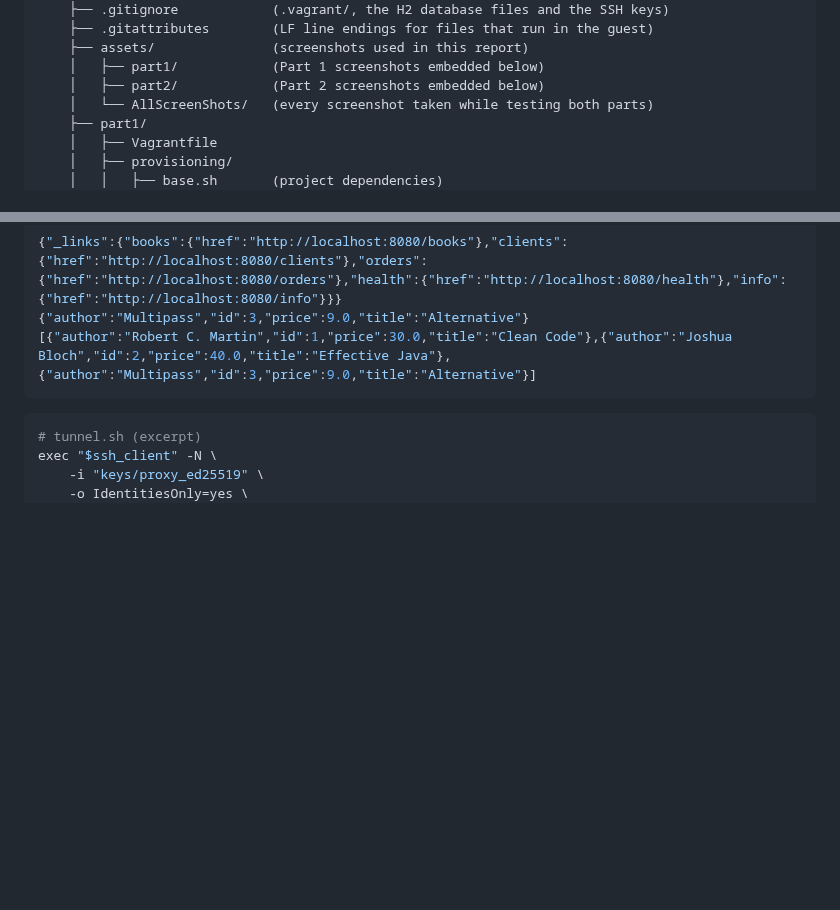
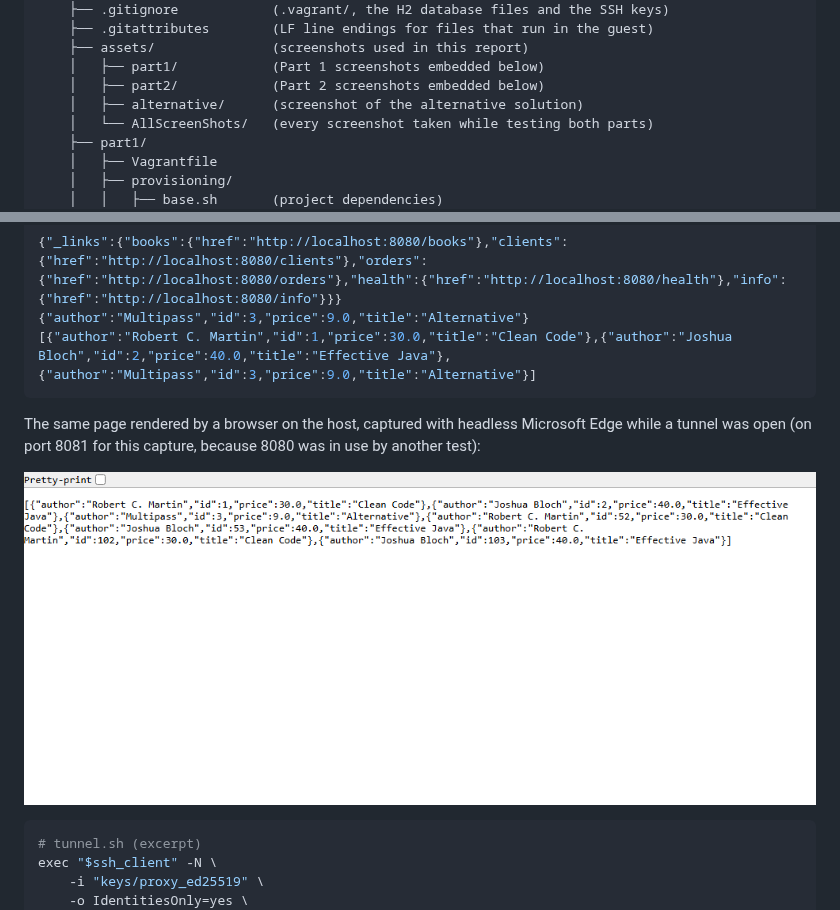
Before and after one commit to Af-Oliveira/COGSI-2026-2027, a Markdown page: CA2/README.md, 2 parts joined by grey strips. Drawn GitHub-style; pictures changed too: CA2/assets/alternative/bookstore-through-tunnel.png (added); blank space fills up the shorter version.

Commit message:
docs(ca2): add a browser capture of the alternative solution
Refs #37

Co-authored-by: Ricardo Freitas <68559739+rmotafreitas@users.noreply.github.com>

````diff
--- a/CA2/README.md
+++ b/CA2/README.md
@@ -128,6 +128,7 @@ COGSI-2026-2027/
     ├── assets/               (screenshots used in this report)
     │   ├── part1/            (Part 1 screenshots embedded below)
     │   ├── part2/            (Part 2 screenshots embedded below)
+    │   ├── alternative/      (screenshot of the alternative solution)
     │   └── AllScreenShots/   (every screenshot taken while testing both parts)
     ├── part1/
     │   ├── Vagrantfile
@@ -2466,6 +2467,12 @@ curl -s http://localhost:8080/books
 [{"author":"Robert C. Martin","id":1,"price":30.0,"title":"Clean Code"},{"author":"Joshua Bloch","id":2,"price":40.0,"title":"Effective Java"},{"author":"Multipass","id":3,"price":9.0,"title":"Alternative"}]
 ```
 
+The same page rendered by a browser on the host, captured with headless
+Microsoft Edge while a tunnel was open (on port 8081 for this capture, because
+8080 was in use by another test):
+
+![Bookstore book list served by the Multipass instances, seen from a host browser](assets/alternative/bookstore-through-tunnel.png)
+
 ```bash
 # tunnel.sh (excerpt)
 exec "$ssh_client" -N \
````
